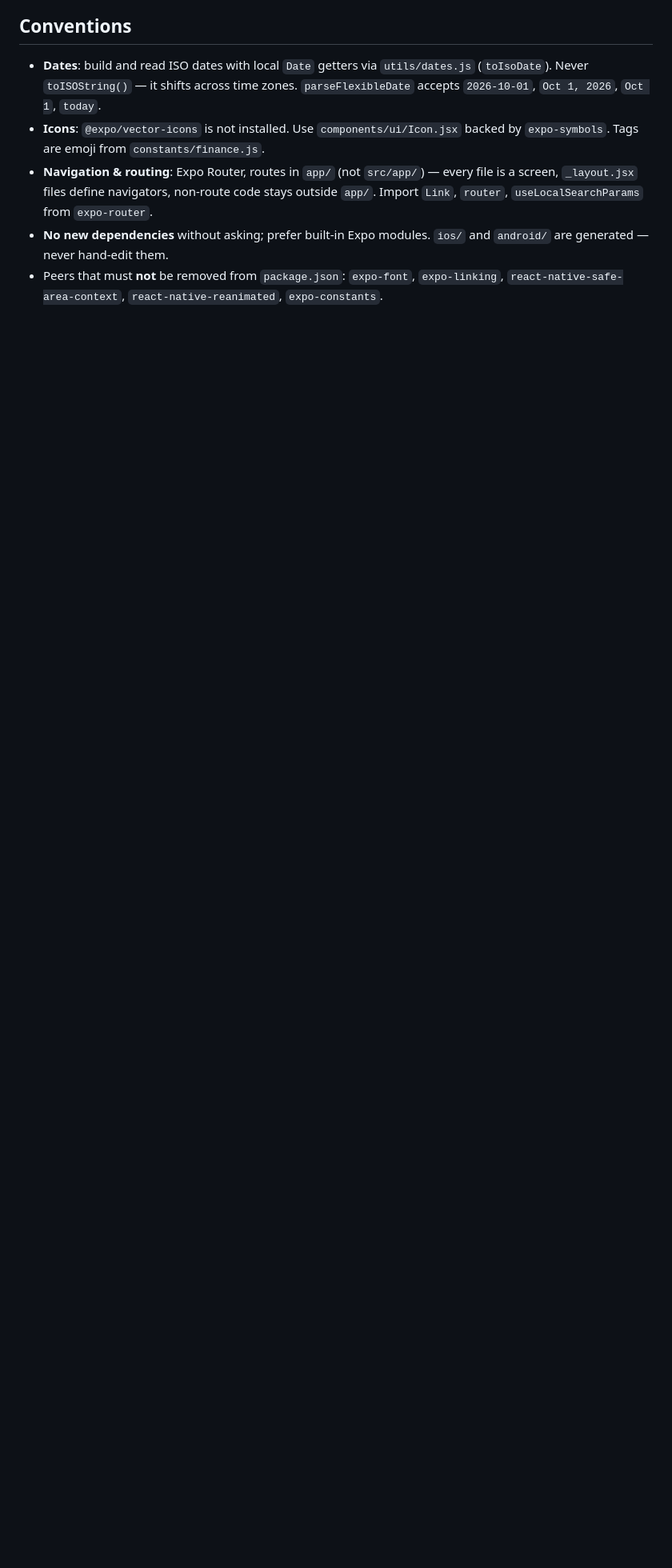
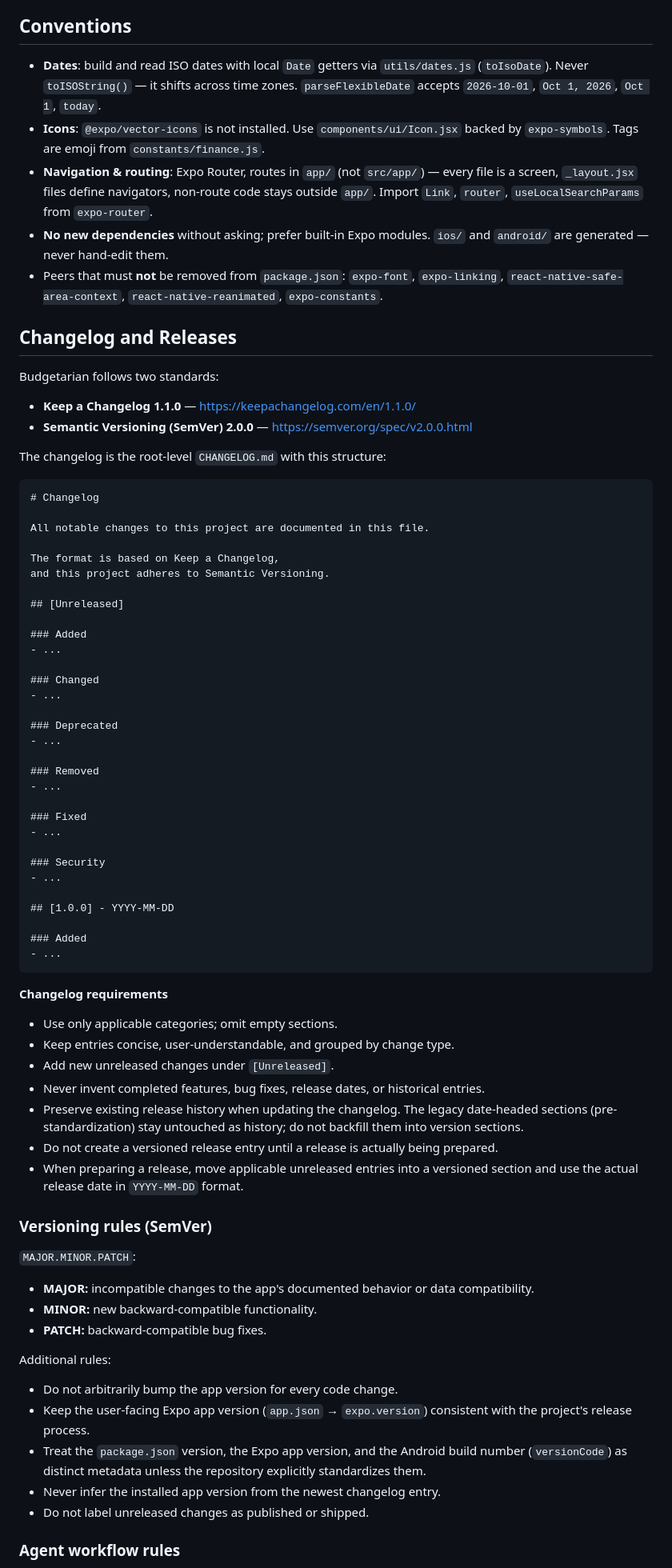
Before and after one commit to jamesjomuad/MoneyQ, a Markdown page: AGENTS.md, the part around one of its changes. Shown at 80% size. Drawn GitHub-style; blank space fills up the shorter version.

Commit message:
docs(agents): standardize changelog and semantic versioning conventions

````diff
--- a/AGENTS.md
+++ b/AGENTS.md
@@ -116,3 +116,74 @@ storage/
 - **No new dependencies** without asking; prefer built-in Expo modules. `ios/` and `android/` are generated — never hand-edit them.
 - Peers that must **not** be removed from `package.json`: `expo-font`, `expo-linking`, `react-native-safe-area-context`, `react-native-reanimated`, `expo-constants`.
 
+## Changelog and Releases
+
+Budgetarian follows two standards:
+
+- **Keep a Changelog 1.1.0** — https://keepachangelog.com/en/1.1.0/
+- **Semantic Versioning (SemVer) 2.0.0** — https://semver.org/spec/v2.0.0.html
+
+The changelog is the root-level `CHANGELOG.md` with this structure:
+
+```markdown
+# Changelog
+
+All notable changes to this project are documented in this file.
+
+The format is based on Keep a Changelog,
+and this project adheres to Semantic Versioning.
+
+## [Unreleased]
+
+### Added
+- ...
+
+### Changed
+- ...
+
+### Deprecated
+- ...
+
+### Removed
+- ...
+
+### Fixed
+- ...
+
+### Security
+- ...
+
+## [1.0.0] - YYYY-MM-DD
+
+### Added
+- ...
+```
+
+**Changelog requirements**
+
+- Use only applicable categories; omit empty sections.
+- Keep entries concise, user-understandable, and grouped by change type.
+- Add new unreleased changes under `[Unreleased]`.
+- Never invent completed features, bug fixes, release dates, or historical entries.
+- Preserve existing release history when updating the changelog. The legacy date-headed sections (pre-standardization) stay untouched as history; do not backfill them into version sections.
+- Do not create a versioned release entry until a release is actually being prepared.
+- When preparing a release, move applicable unreleased entries into a versioned section and use the actual release date in `YYYY-MM-DD` format.
+
+### Versioning rules (SemVer)
+
+`MAJOR.MINOR.PATCH`:
+
+- **MAJOR:** incompatible changes to the app's documented behavior or data compatibility.
+- **MINOR:** new backward-compatible functionality.
+- **PATCH:** backward-compatible bug fixes.
+
+Additional rules:
+
+- Do not arbitrarily bump the app version for every code change.
+- Keep the user-facing Expo app version (`app.json` → `expo.version`) consistent with the project's release process.
+- Treat the `package.json` version, the Expo app version, and the Android build number (`versionCode`) as distinct metadata unless the repository explicitly standardizes them.
+- Never infer the installed app version from the newest changelog entry.
+- Do not label unreleased changes as published or shipped.
+
+### Agent workflow rules
+
````
Also changed, not shown: other parts of AGENTS.md (+8 -0 lines), CHANGELOG.md (renamed from changelog.md).
